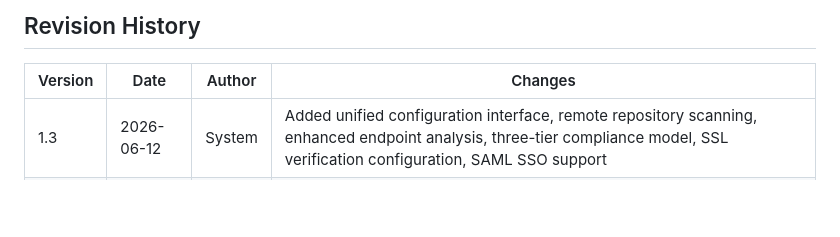
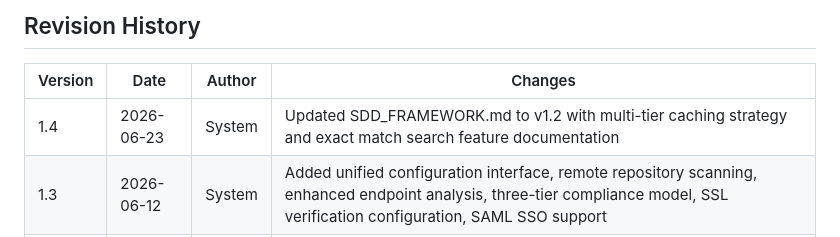
Before and after one commit to jpurcell3/oss-compliance-webapp, a Markdown page: docs/SDD_OVERVIEW.md, the part around one of its changes. GitHub-like rendering; blank space fills up the shorter version.

```diff
--- a/docs/SDD_OVERVIEW.md
+++ b/docs/SDD_OVERVIEW.md
@@ -282,6 +282,7 @@ For critical issues requiring immediate documentation updates:
 
 | Version | Date | Author | Changes |
 |---------|------|--------|---------|
+| 1.4 | 2026-06-23 | System | Updated SDD_FRAMEWORK.md to v1.2 with multi-tier caching strategy and exact match search feature documentation |
 | 1.3 | 2026-06-12 | System | Added unified configuration interface, remote repository scanning, enhanced endpoint analysis, three-tier compliance model, SSL verification configuration, SAML SSO support |
 | 1.2 | 2026-06-12 | System | Added DATABASE_GUIDE.md, updated API_REFERENCE.md to v1.1 with admin APIs, updated DEPLOYMENT_GUIDE.md to v1.1 with v0.5.0 features |
 | 1.1 | 2026-06-05 | System | Added PR creation workflow, credential encryption, multi-user GitHub support, admin configuration UI |
```
Also changed, not shown: other parts of docs/SDD_OVERVIEW.md (+2 -2 lines), docs/SDD_FRAMEWORK.md (+26 -4 lines).
